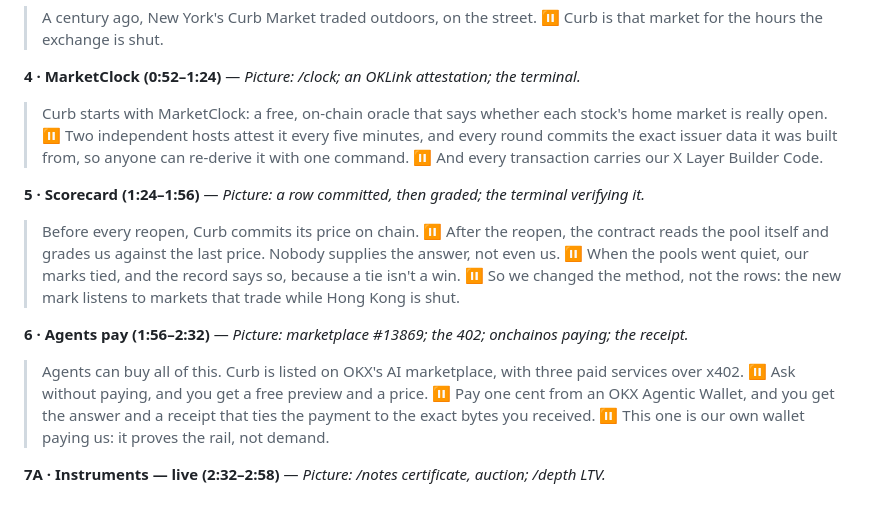
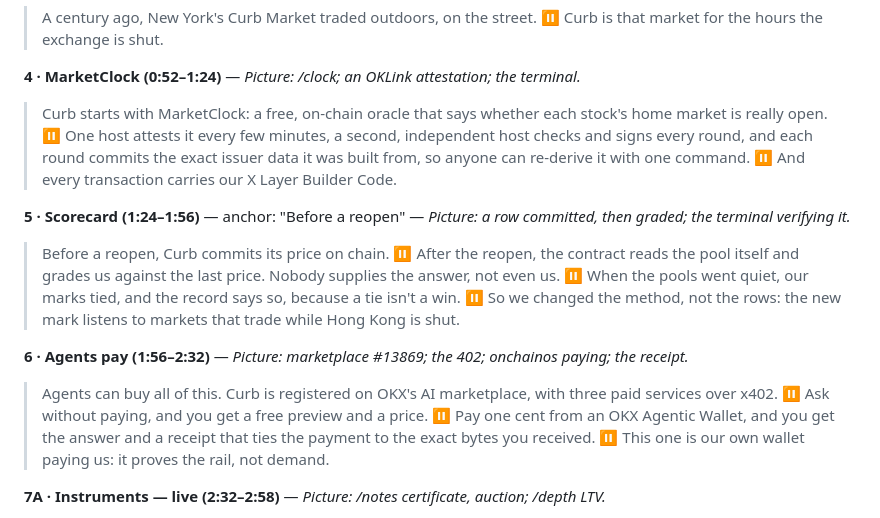
Before and after one commit to OoJae/curb, a Markdown page: video/SCRIPT.md, the part around the change. Drawn GitHub-style.

Commit message:
Voiceover v1.1: no overclaims (one writer + one witness host; 'a reopen', not 'every'; registered, not listed)

```diff
--- a/video/SCRIPT.md
+++ b/video/SCRIPT.md
@@ -26,19 +26,20 @@ and repeat the whole sentence (or cut the fluff in Clipchamp so no line appears
 
 **4 · MarketClock (0:52–1:24)** — *Picture: /clock; an OKLink attestation; the terminal.*
 > Curb starts with MarketClock: a free, on-chain oracle that says whether each stock's home market is
-> really open. ⏸ Two independent hosts attest it every five minutes, and every round commits the exact
-> issuer data it was built from, so anyone can re-derive it with one command. ⏸ And every transaction
+> really open. ⏸ One host attests it every few minutes, a second, independent host checks and signs every
+> round, and each round commits the exact issuer data it was built from, so anyone can re-derive it
+> with one command. ⏸ And every transaction
 > carries our X Layer Builder Code.
 
-**5 · Scorecard (1:24–1:56)** — *Picture: a row committed, then graded; the terminal verifying it.*
-> Before every reopen, Curb commits its price on chain. ⏸ After the reopen, the contract reads the pool
+**5 · Scorecard (1:24–1:56)** — anchor: "Before a reopen" — *Picture: a row committed, then graded; the terminal verifying it.*
+> Before a reopen, Curb commits its price on chain. ⏸ After the reopen, the contract reads the pool
 > itself and grades us against the last price. Nobody supplies the answer, not even us. ⏸ When the
 > pools went quiet, our marks tied, and the record says so, because a tie isn't a win. ⏸ So we changed
 > the method, not the rows: the new mark listens to markets that trade while Hong Kong is shut.
 
 **6 · Agents pay (1:56–2:32)** — *Picture: marketplace #13869; the 402; onchainos paying; the receipt.*
-> Agents can buy all of this. Curb is listed on OKX's AI marketplace, with three paid services over
-> x402. ⏸ Ask without paying, and you get a free preview and a price. ⏸ Pay one cent from an OKX Agentic
+> Agents can buy all of this. Curb is registered on OKX's AI marketplace, with three paid services
+> over x402. ⏸ Ask without paying, and you get a free preview and a price. ⏸ Pay one cent from an OKX Agentic
 > Wallet, and you get the answer and a receipt that ties the payment to the exact bytes you received.
 > ⏸ This one is our own wallet paying us: it proves the rail, not demand.
 
```
